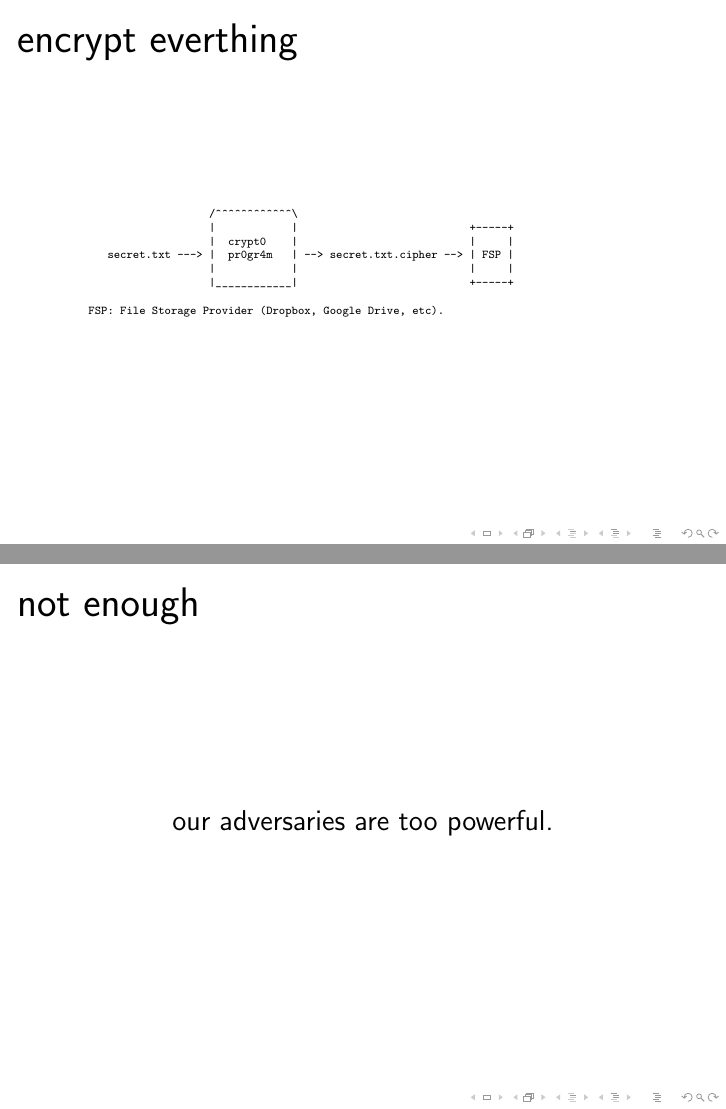
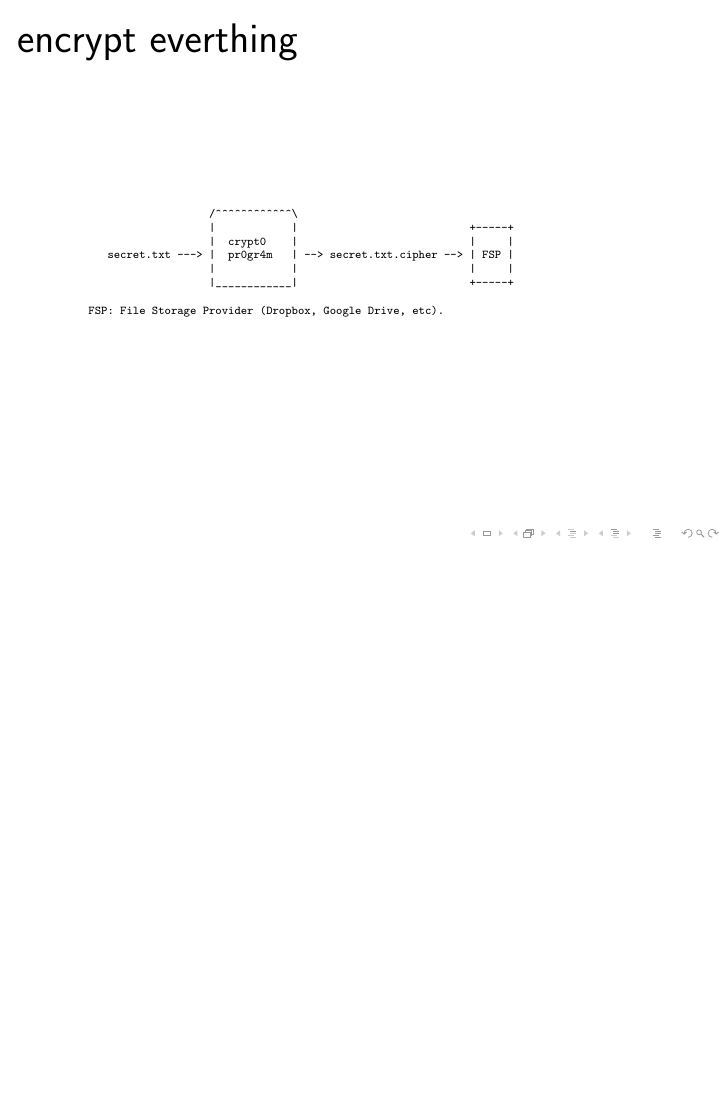
Before and after one commit to r5d/combox-paper, LaTeX slides (presentation/p.tex, which reads presentation/sections/2-problem.tex): pages 12 and 13 of 69 before the commit and page 12 of 68 after it, the two joined at a grey line, the shorter picture padded with empty space. Compiled offline with pdfLaTeX.

Commit message:
Remove a frame "problem" section.

```diff
--- a/presentation/sections/2-problem.tex
+++ b/presentation/sections/2-problem.tex
@@ -37,14 +37,6 @@
   }
 \end{frame}
 
-
-\begin{frame}
-  \frametitle{not enough}
-  \centering
-  our adversaries are too powerful.
-\end{frame}
-
-
 \begin{frame}[fragile]
   \frametitle{what if}
 
```
Also changed, not shown: presentation/combox-p.pdf.
